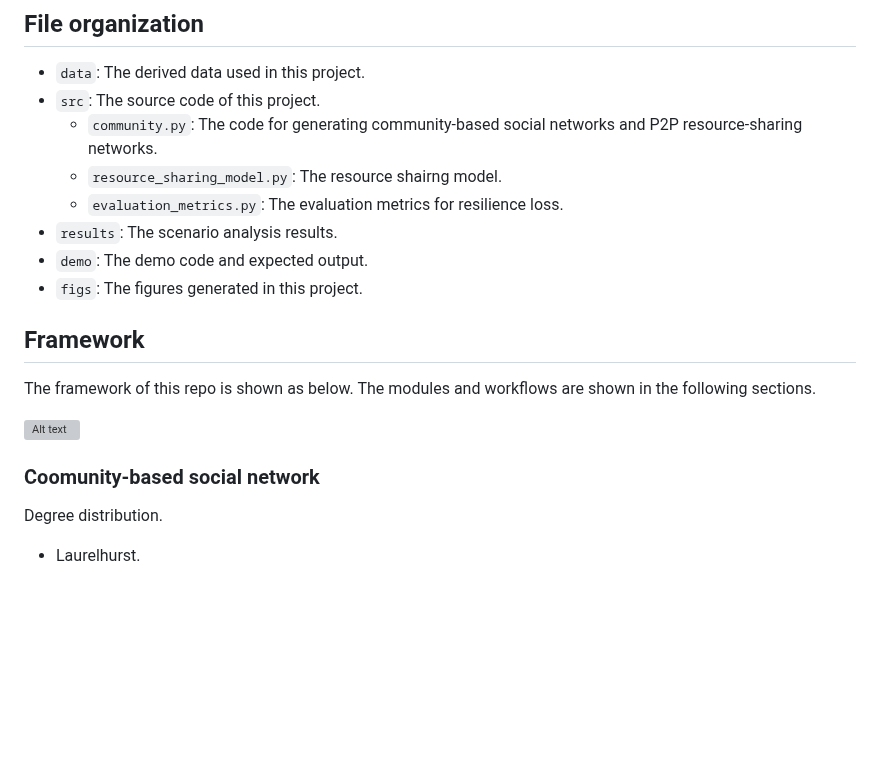
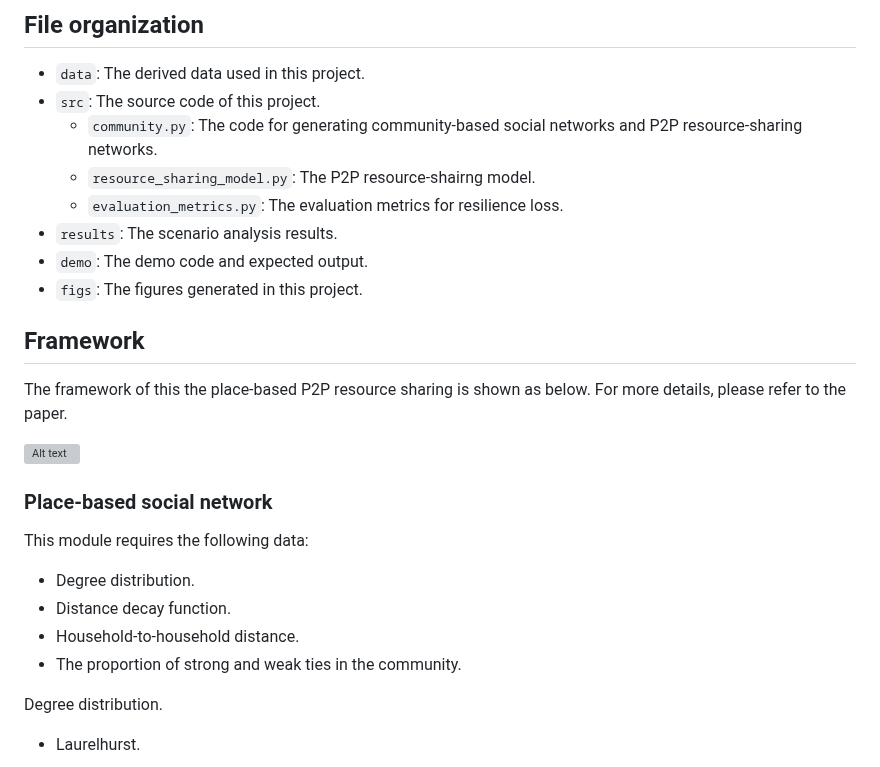
Before and after one commit to UW-THINKlab/P2P_sharing_open_source, a Markdown page: README.md, the part around one of its changes. GitHub-like rendering; blank space fills up the shorter version; grey boxes are pictures that could not be loaded.

```diff
--- a/README.md
+++ b/README.md
@@ -18,18 +18,24 @@ See the `Demo` folder for the demo code and the expected output.
 - `data`: The derived data used in this project.
 - `src`: The source code of this project.
     - `community.py`: The code for generating community-based social networks and P2P resource-sharing networks.
-    - `resource_sharing_model.py`: The resource shairng model.
+    - `resource_sharing_model.py`: The P2P resource-shairng model.
     - `evaluation_metrics.py`: The evaluation metrics for resilience loss.
 - `results`: The scenario analysis results.
 - `demo`: The demo code and expected output.
 - `figs`: The figures generated in this project.
 
 ## Framework
-The framework of this repo is shown as below. The modules and workflows are shown in the following sections.
+The framework of this the place-based P2P resource sharing is shown as below. For more details, please refer to the paper.
 
 ![Alt text](figs/methodology_framework.png)
 
-### Coomunity-based social network
+### Place-based social network
+
+This module requires the following data:
+- Degree distribution.
+- Distance decay function.
+- Household-to-household distance.
+- The proportion of strong and weak ties in the community.
 
 Degree distribution.
 - Laurelhurst.
```
Also changed, not shown: other parts of README.md (+27 -12 lines), figs/laurelhurst_status_quo_tau_5_water.png (added), 3 other files.
